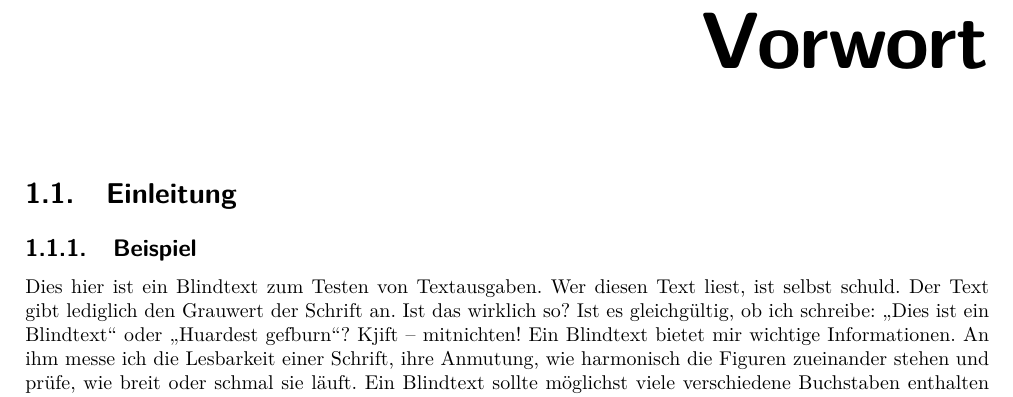
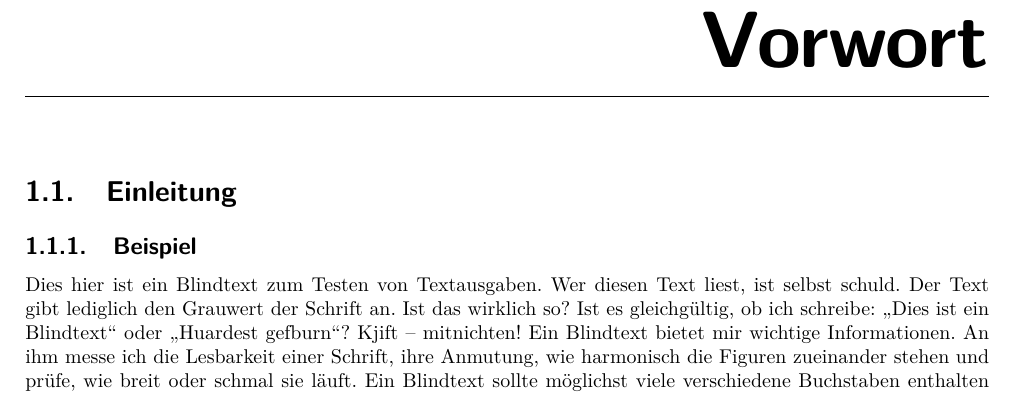
Before and after one commit to stgloorious/Latex_Template, a LaTeX book (src/template_long.tex): part of page 3 of 8, cut so that both start at the same text. The pictures show the PDF file src/template_long.pdf that the author committed with the source.

Commit message:
autosave 01.09.2020-18:20:04

```diff
--- a/src/template_long.tex
+++ b/src/template_long.tex
@@ -32,8 +32,8 @@
 
 \patchcmd{\chapter}{\thispagestyle{plain}}{\thispagestyle{TitlePageStyle}}{}{}
 \titleformat{\chapter}[block]{
-    \vspace{-20mm}\sffamily\bfseries\fontsize{40}{48}\selectfont\raggedleft\hrule
-}{}{0pt}{{\raggedleft\fontsize{80}{48}\selectfont\transparent{0.5}\textcolor{black!50}{\thechapter}\\}}[]
+    \vspace{-20mm}\sffamily\bfseries\fontsize{40}{48}\selectfont\raggedleft
+}{}{0pt}{{\raggedleft\fontsize{80}{48}\selectfont\transparent{0.5}\textcolor{black!50}{\thechapter.}\\}}[\hrule]
 
 \begin{document}
     \thispagestyle{TitlePageStyle} % first page has title page style
```
Also changed, not shown: src/template_long.pdf.
